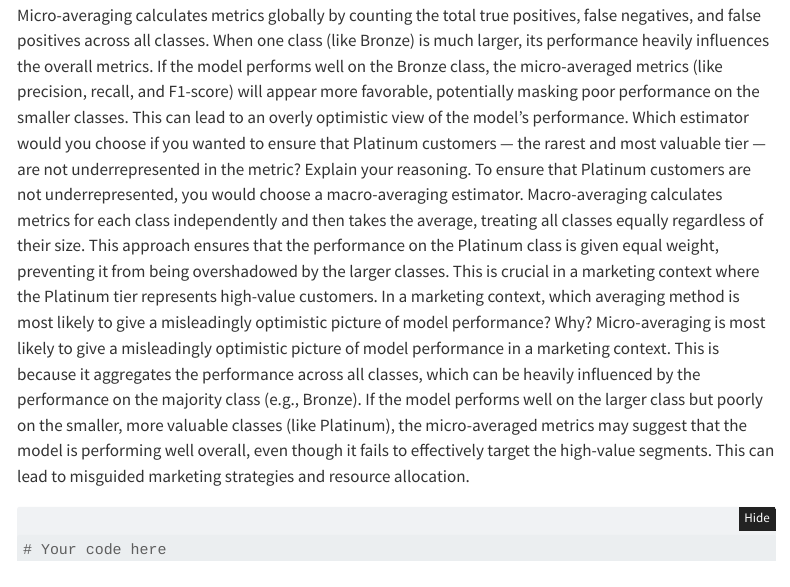
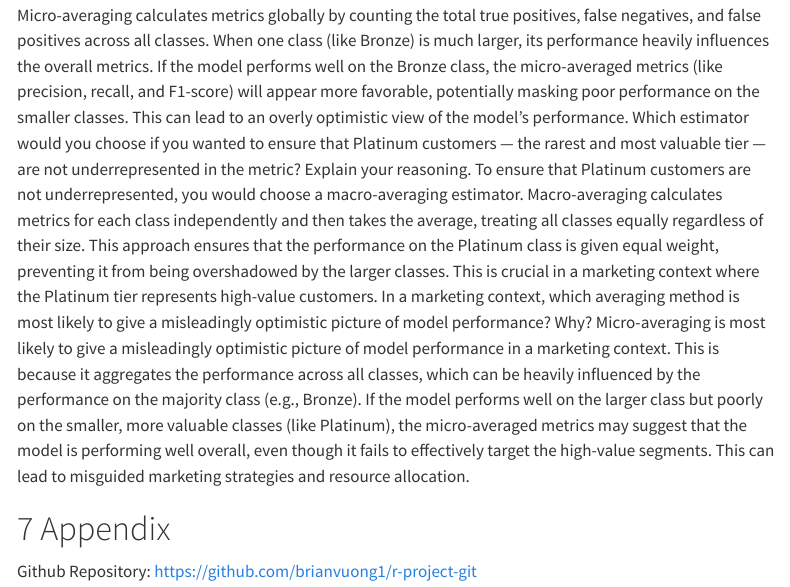
Before and after one commit to brianvuong1/r-project-git, a Quarto document (W05-Reflection.qmd): the page in a window 1100 px wide, from 6660 px down. Rendered offline with R 4.5, knitr and Pandoc in place of Quarto, with nearby package versions; some code elsewhere in the file could not run offline; menus at the side of the page are left out; long lines of code are wrapped; common packages that the code uses without loading them are loaded.

Commit message:
added appendix

````diff
--- a/W05-Reflection.qmd
+++ b/W05-Reflection.qmd
@@ -934,7 +934,6 @@ To ensure that Platinum customers are not underrepresented, you would choose a m
 In a marketing context, which averaging method is most likely to give a misleadingly optimistic picture of model performance? Why?
 Micro-averaging is most likely to give a misleadingly optimistic picture of model performance in a marketing context. This is because it aggregates the performance across all classes, which can be heavily influenced by the performance on the majority class (e.g., Bronze). If the model performs well on the larger class but poorly on the smaller, more valuable classes (like Platinum), the micro-averaged metrics may suggest that the model is performing well overall, even though it fails to effectively target the high-value segments. This can lead to misguided marketing strategies and resource allocation.
 
-```{r ex9-4, eval=FALSE}
-# Your code here
+# Appendix
 
-```
+Github Repository: https://github.com/brianvuong1/r-project-git
````
